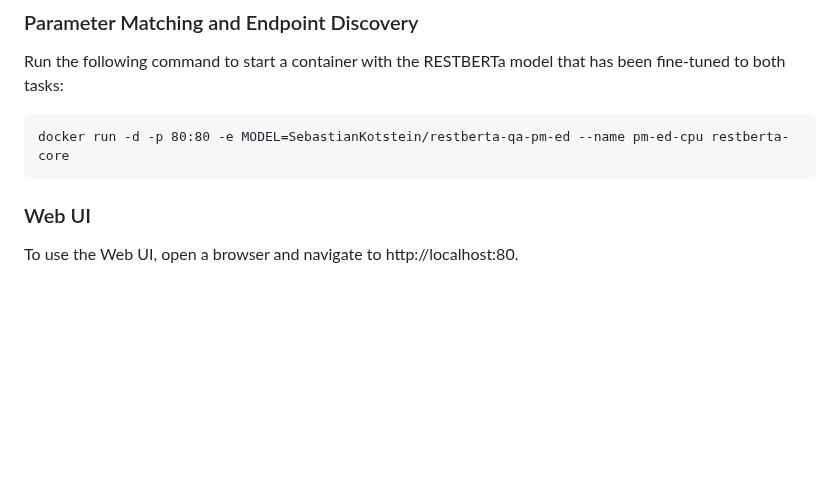
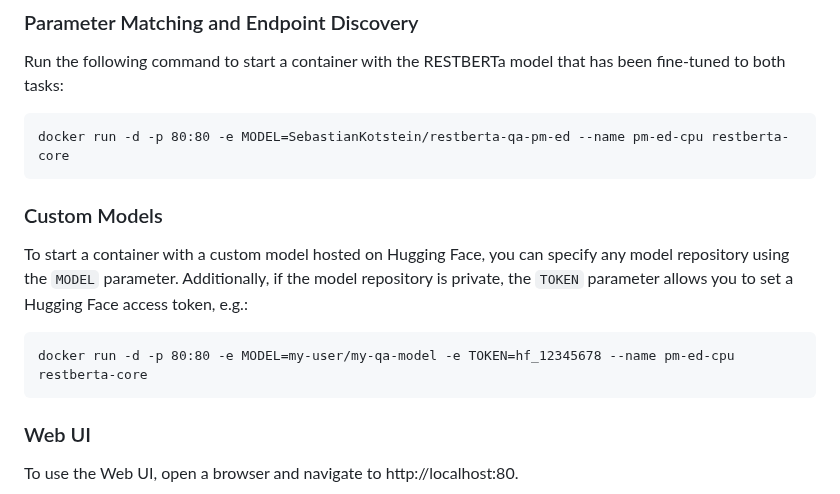
Before and after one commit to SebastianKotstein/RESTBERTa, a Markdown page: README.md, the part around the change. Rendered like a GitHub page; blank space fills up the shorter version.

````diff
--- a/README.md
+++ b/README.md
@@ -25,7 +25,11 @@ Run the following command to start a container with the RESTBERTa model that has
 ```
 docker run -d -p 80:80 -e MODEL=SebastianKotstein/restberta-qa-pm-ed --name pm-ed-cpu restberta-core
 ```
-
+### Custom Models
+To start a container with a custom model hosted on Hugging Face, you can specify any model repository using the ```MODEL``` parameter. Additionally, if the model repository is private, the ```TOKEN``` parameter allows you to set a Hugging Face access token, e.g.:
+```
+docker run -d -p 80:80 -e MODEL=my-user/my-qa-model -e TOKEN=hf_12345678 --name pm-ed-cpu restberta-core
+```
 ### Web UI
 To use the Web UI, open a browser and navigate to http://localhost:80.
 
````
